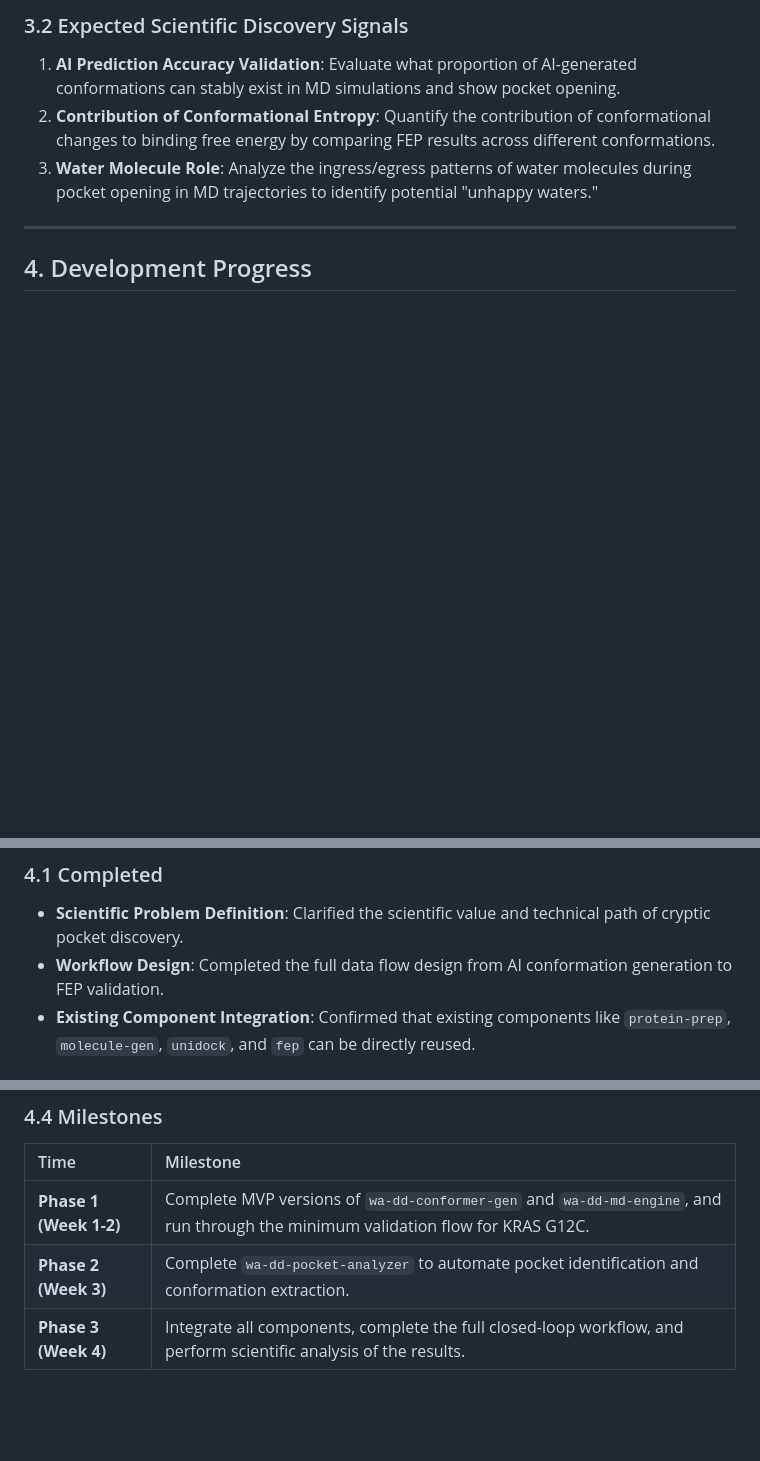
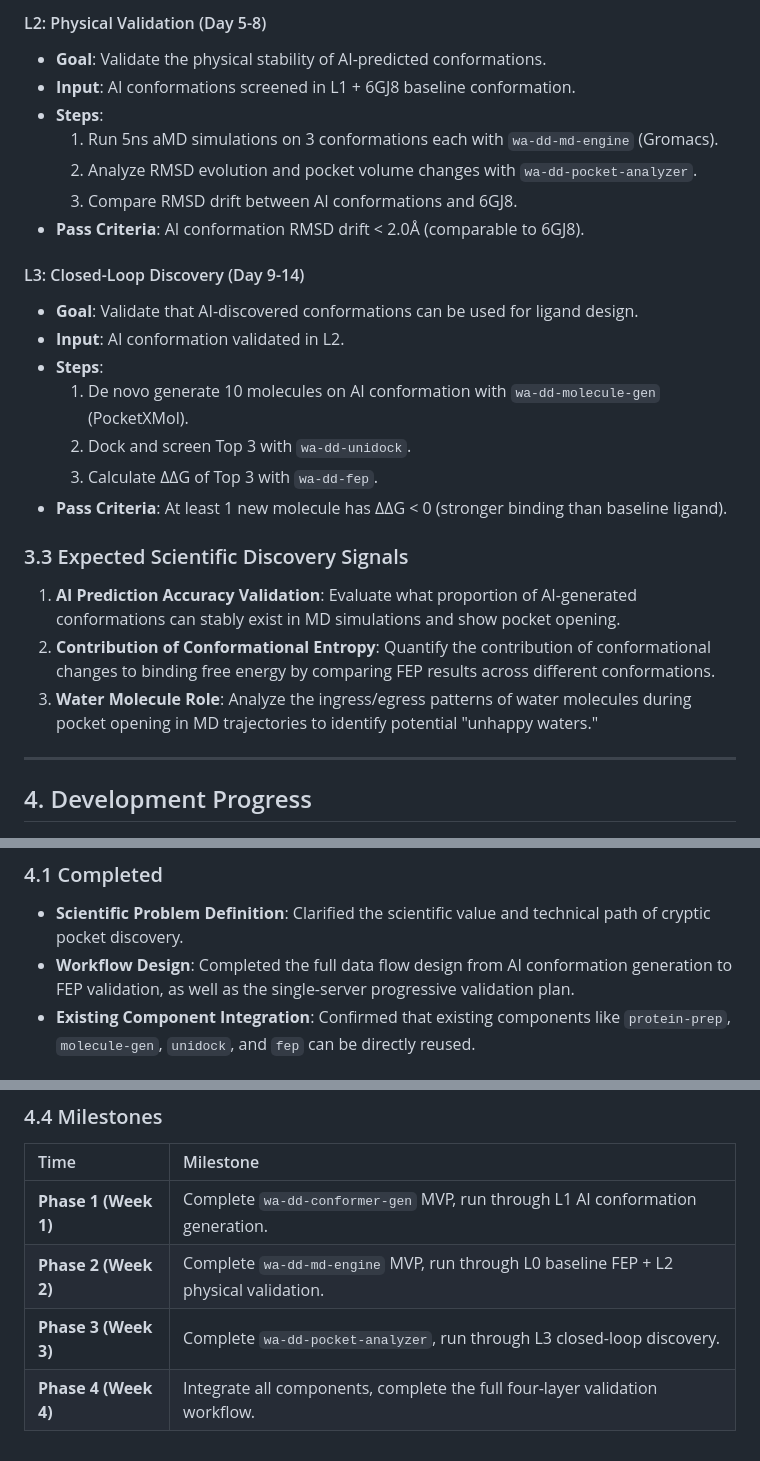
Before and after one commit to huluxiaohuowa/wa-dd-docs, a Markdown page: userguide/Case_Cryptic_Pocket_Discovery.EN.md, 3 parts joined by grey strips. Drawn GitHub-style; blank space fills up the shorter version.

```diff
--- a/userguide/Case_Cryptic_Pocket_Discovery.EN.md
+++ b/userguide/Case_Cryptic_Pocket_Discovery.EN.md
@@ -97,5 +95,23 @@ We will use **KRAS G12C** as a model target to validate this workflow. KRAS G12C
 
-### 3.2 Expected Scientific Discovery Signals
+#### L2: Physical Validation (Day 5-8)
+- **Goal**: Validate the physical stability of AI-predicted conformations.
+- **Input**: AI conformations screened in L1 + 6GJ8 baseline conformation.
+- **Steps**:
+    1. Run 5ns aMD simulations on 3 conformations each with `wa-dd-md-engine` (Gromacs).
+    2. Analyze RMSD evolution and pocket volume changes with `wa-dd-pocket-analyzer`.
+    3. Compare RMSD drift between AI conformations and 6GJ8.
+- **Pass Criteria**: AI conformation RMSD drift < 2.0Å (comparable to 6GJ8).
+
+#### L3: Closed-Loop Discovery (Day 9-14)
+- **Goal**: Validate that AI-discovered conformations can be used for ligand design.
+- **Input**: AI conformation validated in L2.
+- **Steps**:
+    1. De novo generate 10 molecules on AI conformation with `wa-dd-molecule-gen` (PocketXMol).
+    2. Dock and screen Top 3 with `wa-dd-unidock`.
+    3. Calculate ΔΔG of Top 3 with `wa-dd-fep`.
+- **Pass Criteria**: At least 1 new molecule has ΔΔG < 0 (stronger binding than baseline ligand).
+
+### 3.3 Expected Scientific Discovery Signals
 
 1. **AI Prediction Accuracy Validation**: Evaluate what proportion of AI-generated conformations can stably exist in MD simulations and show pocket opening.
 2. **Contribution of Conformational Entropy**: Quantify the contribution of conformational changes to binding free energy by comparing FEP results across different conformations.
@@ -107,7 +123,7 @@ We will use **KRAS G12C** as a model target to validate this workflow. KRAS G12C
 
 ### 4.1 Completed
 - **Scientific Problem Definition**: Clarified the scientific value and technical path of cryptic pocket discovery.
-- **Workflow Design**: Completed the full data flow design from AI conformation generation to FEP validation.
+- **Workflow Design**: Completed the full data flow design from AI conformation generation to FEP validation, as well as the single-server progressive validation plan.
 - **Existing Component Integration**: Confirmed that existing components like `protein-prep`, `molecule-gen`, `unidock`, and `fep` can be directly reused.
 
 ### 4.2 In Progress
@@ -121,6 +137,7 @@ We will use **KRAS G12C** as a model target to validate this workflow. KRAS G12C
 ### 4.4 Milestones
 | Time | Milestone |
 | :--- | :--- |
-| **Phase 1 (Week 1-2)** | Complete MVP versions of `wa-dd-conformer-gen` and `wa-dd-md-engine`, and run through the minimum validation flow for KRAS G12C. |
-| **Phase 2 (Week 3)** | Complete `wa-dd-pocket-analyzer` to automate pocket identification and conformation extraction. |
-| **Phase 3 (Week 4)** | Integrate all components, complete the full closed-loop workflow, and perform scientific analysis of the results. |
+| **Phase 1 (Week 1)** | Complete `wa-dd-conformer-gen` MVP, run through L1 AI conformation generation. |
+| **Phase 2 (Week 2)** | Complete `wa-dd-md-engine` MVP, run through L0 baseline FEP + L2 physical validation. |
+| **Phase 3 (Week 3)** | Complete `wa-dd-pocket-analyzer`, run through L3 closed-loop discovery. |
+| **Phase 4 (Week 4)** | Integrate all components, complete the full four-layer validation workflow. |
```
Also changed, not shown: other parts of userguide/Case_Cryptic_Pocket_Discovery.EN.md (+27 -29 lines), userguide/案例：隐式口袋发现工作流.md (+57 -40 lines).
